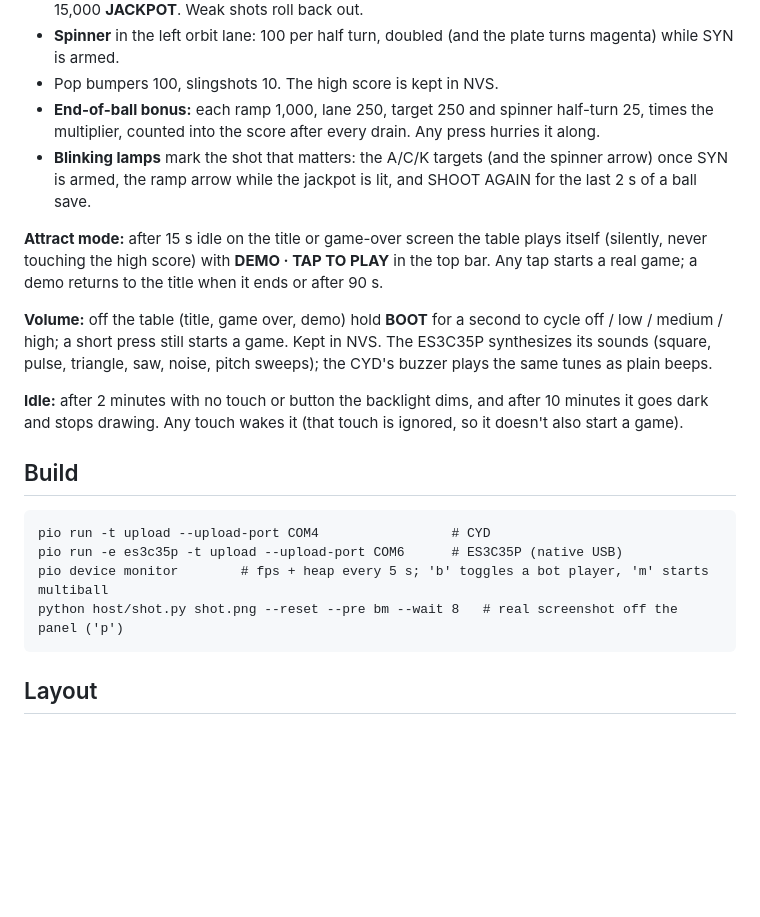
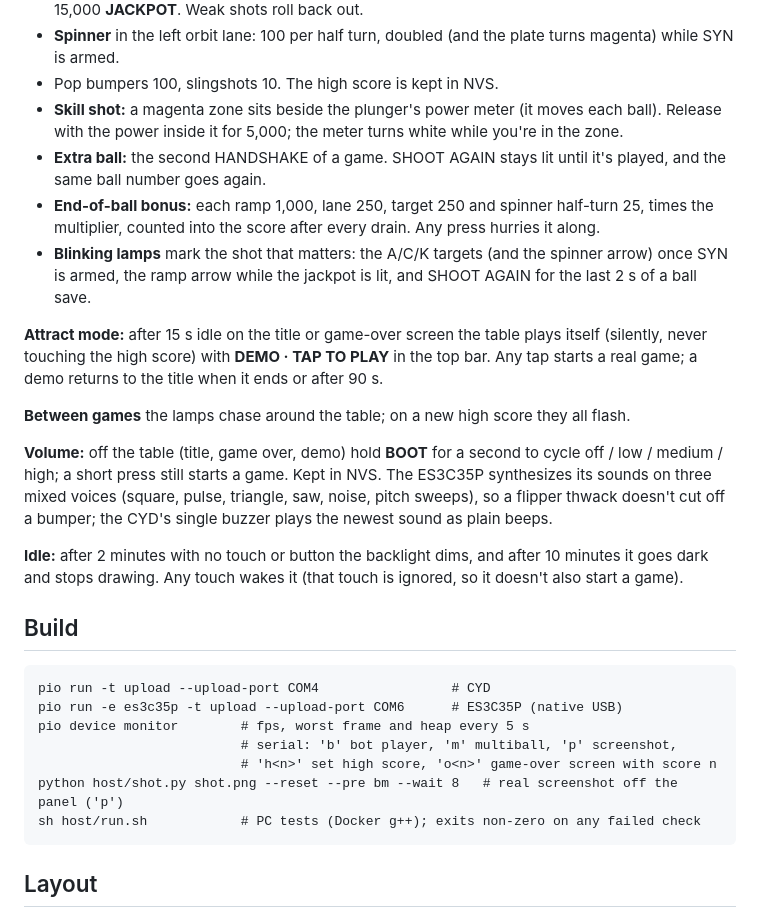
Before and after one commit to magikh0e/synack-pinball, a Markdown page: README.md, the part around one of its changes. GitHub-like rendering; blank space fills up the shorter version.

````diff
--- a/README.md
+++ b/README.md
@@ -41,6 +46,11 @@ thumb on each side lands in the middle zone and fires both flippers.
 - **Spinner** in the left orbit lane: 100 per half turn, doubled (and the plate
   turns magenta) while SYN is armed.
 - Pop bumpers 100, slingshots 10. The high score is kept in NVS.
+- **Skill shot:** a magenta zone sits beside the plunger's power meter (it
+  moves each ball). Release with the power inside it for 5,000; the meter
+  turns white while you're in the zone.
+- **Extra ball:** the second HANDSHAKE of a game. SHOOT AGAIN stays lit
+  until it's played, and the same ball number goes again.
 - **End-of-ball bonus:** each ramp 1,000, lane 250, target 250 and spinner
   half-turn 25, times the multiplier, counted into the score after every
   drain. Any press hurries it along.
@@ -53,10 +63,14 @@ plays itself (silently, never touching the high score) with **DEMO · TAP TO
 PLAY** in the top bar. Any tap starts a real game; a demo returns to the title
 when it ends or after 90 s.
 
+**Between games** the lamps chase around the table; on a new high score they
+all flash.
+
 **Volume:** off the table (title, game over, demo) hold **BOOT** for a second
 to cycle off / low / medium / high; a short press still starts a game. Kept in
-NVS. The ES3C35P synthesizes its sounds (square, pulse, triangle, saw, noise,
-pitch sweeps); the CYD's buzzer plays the same tunes as plain beeps.
+NVS. The ES3C35P synthesizes its sounds on three mixed voices (square, pulse,
+triangle, saw, noise, pitch sweeps), so a flipper thwack doesn't cut off a
+bumper; the CYD's single buzzer plays the newest sound as plain beeps.
 
 **Idle:** after 2 minutes with no touch or button the backlight dims, and after
 10 minutes it goes dark and stops drawing. Any touch wakes it (that touch is
@@ -67,8 +81,11 @@ ignored, so it doesn't also start a game).
 ```
 pio run -t upload --upload-port COM4                 # CYD
 pio run -e es3c35p -t upload --upload-port COM6      # ES3C35P (native USB)
-pio device monitor        # fps + heap every 5 s; 'b' toggles a bot player, 'm' starts multiball
+pio device monitor        # fps, worst frame and heap every 5 s
+                          # serial: 'b' bot player, 'm' multiball, 'p' screenshot,
+                          # 'h<n>' set high score, 'o<n>' game-over screen with score n
 python host/shot.py shot.png --reset --pre bm --wait 8   # real screenshot off the panel ('p')
+sh host/run.sh            # PC tests (Docker g++); exits non-zero on any failed check
 ```
 
 ## Layout
````
Also changed, not shown: other parts of README.md (+6 -1 lines), docs/screenshot-attract.png, docs/screenshot-gameover.png (added), docs/screenshot-play.png, 9 other files.
